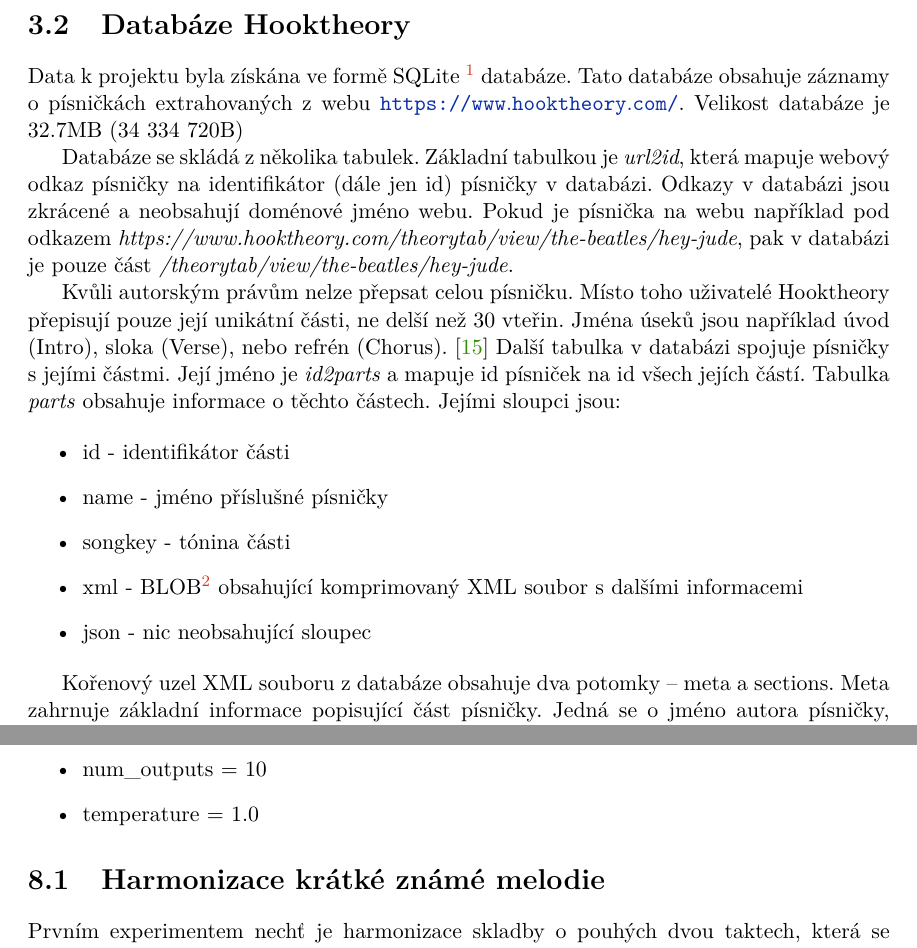
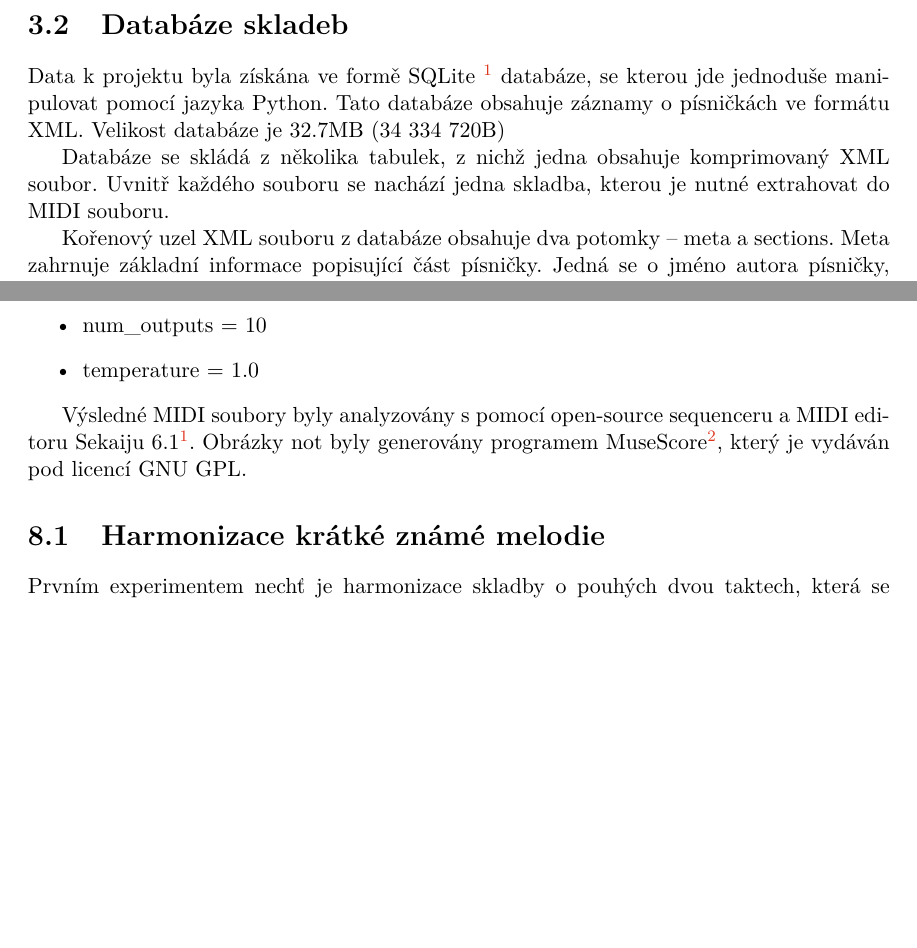
Before and after one commit to mbobcik/Automatic-Harmony-Generation, a LaTeX thesis (thesis/xbobci00-Automaticke-generovani-harmonie.tex, which reads thesis/xbobci00-Automaticke-generovani-harmonie-01-kapitoly-chapters.tex): two parts of pages 21 and 36 of 44, joined at a grey line, cut so that both start at the same text, the shorter picture padded with empty space. Compiled offline with pdfLaTeX.

Commit message:
dokončená poslední část druhého experimentu+opravy komentářů vedoucího

```diff
--- a/thesis/xbobci00-Automaticke-generovani-harmonie-01-kapitoly-chapters.tex
+++ b/thesis/xbobci00-Automaticke-generovani-harmonie-01-kapitoly-chapters.tex
@@ -804,39 +809,19 @@ A také v tomto případě je ve zprávě obsažena rychlost (puštění klapky)
 která je ale ve většině případech ignorována.
 \cite{MIDI_tutorials}
 
-\section{Databáze Hooktheory}
+\section{Databáze skladeb}
 \label{hooktheoryDB}
 Data k projektu byla získána ve formě SQLite
-\footnote{\url{https://sqlite.org/index.html}} databáze.
-Tato databáze obsahuje záznamy o písničkách extrahovaných z webu \url{https://www.hooktheory.com/}.
+\footnote{\url{https://sqlite.org/index.html}} databáze,
+se kterou jde jednoduše manipulovat pomocí jazyka Python.
+Tato databáze obsahuje záznamy o písničkách ve formátu XML.
 Velikost databáze je $32.7$MB ($34 334 720$B)
 
-Databáze se skládá z několika tabulek.
-Základní tabulkou je \emph{url2id},
-která mapuje webový odkaz písničky na identifikátor (dále jen id) písničky v databázi.
-Odkazy v databázi jsou zkrácené a neobsahují doménové jméno webu.
-Pokud je písnička na webu
-například pod odkazem \emph{https://www.hooktheory.com/theorytab/view/the-beatles/hey-jude},
-pak v databázi je pouze část \emph{/theorytab/view/the-beatles/hey-jude}.
-\par
-
-Kvůli autorským právům nelze přepsat celou písničku.
-Místo toho uživatelé Hooktheory přepisují pouze její unikátní části,
-ne delší než 30 vteřin.
-Jména úseků jsou například úvod (Intro), sloka (Verse), nebo refrén (Chorus).
-\cite{ht_guide}
-Další tabulka v databázi spojuje písničky s jejími částmi.
-Její jméno je \emph{id2parts} a mapuje id písniček na id všech jejích částí.
-Tabulka \emph{parts} obsahuje informace o těchto částech.
-Jejími sloupci jsou:
-
-\begin{itemize}
-    \item id - identifikátor části
-    \item name - jméno příslušné písničky
-    \item songkey - tónina části
-    \item xml - BLOB\footnote{Binary Large Object} obsahující komprimovaný XML soubor s dalšími informacemi
-    \item json - nic neobsahující sloupec
-\end{itemize}
+Databáze se skládá z několika tabulek,
+z nichž jedna obsahuje komprimovaný XML soubor.
+Uvnitř každého souboru se nachází jedna skladba,
+kterou je nutné extrahovat do MIDI souboru.
+\par
 
 Kořenový uzel XML souboru z databáze obsahuje dva potomky -- meta a sections.
 Meta zahrnuje základní informace popisující část písničky.
@@ -1616,6 +1601,11 @@ Parametry použité při generování, pokud není stanoveno jinak, jsou:
     \item temperature = 1.0
 \end{itemize}
 
+Výsledné MIDI soubory byly analyzovány s pomocí open-source
+sequenceru a MIDI editoru Sekaiju 6.1\footnote{dostupný z \url{openmidiproject.osdn.jp/Sekaiju_en.html}}.
+Obrázky not byly generovány programem MuseScore\footnote{dostupný z \url{musescore.org/en}},
+který je vydáván pod licencí GNU GPL.
+
 \section{Harmonizace krátké známé melodie}
 Prvním experimentem nechť je harmonizace skladby o pouhých dvou taktech,
 která se nacházela v trénovací datové sadě
```
Also changed, not shown: thesis/obrazky/MyHarmonyShortHigherTmp-1.png (added), thesis/xbobci00-Automaticke-generovani-harmonie-01-kapitoly-chapters.tex (47 more changed lines).
